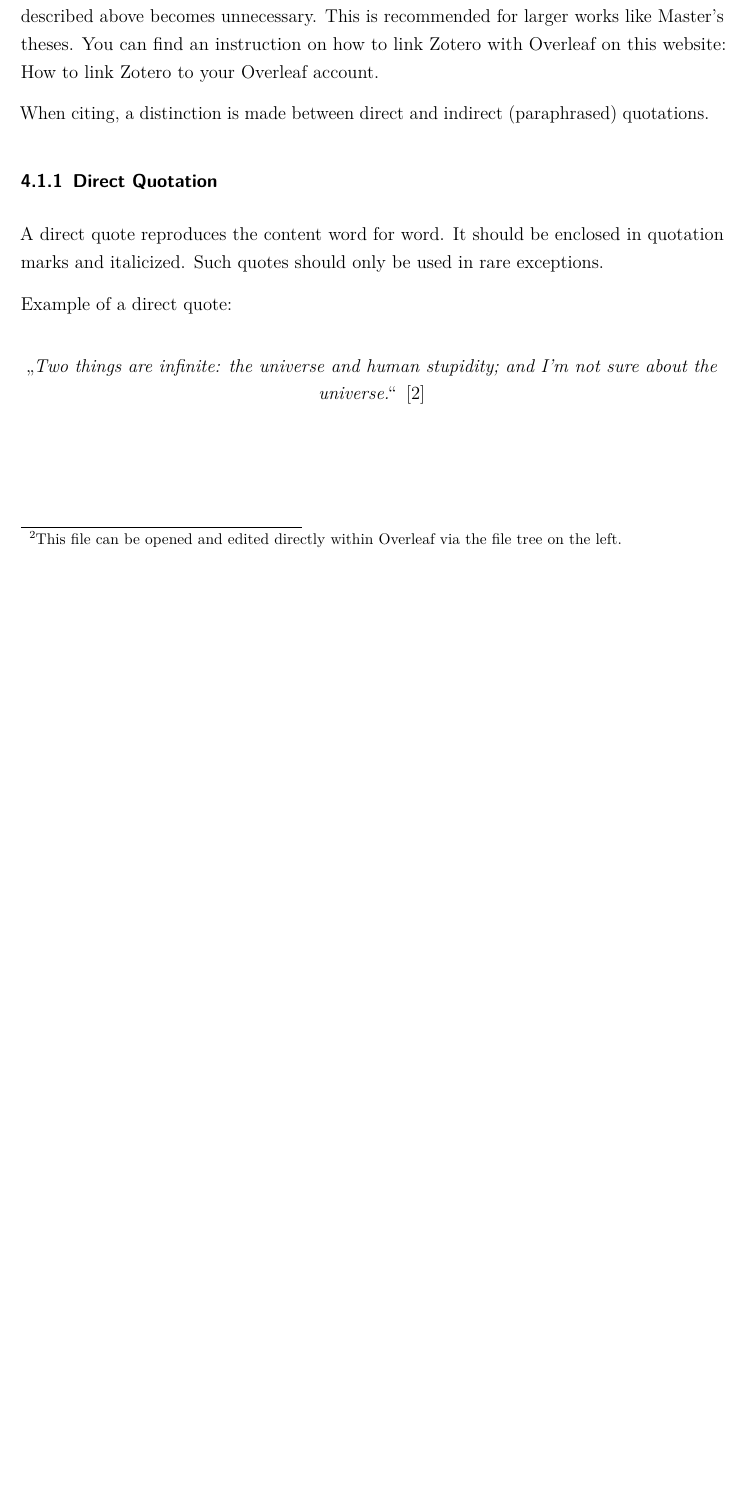
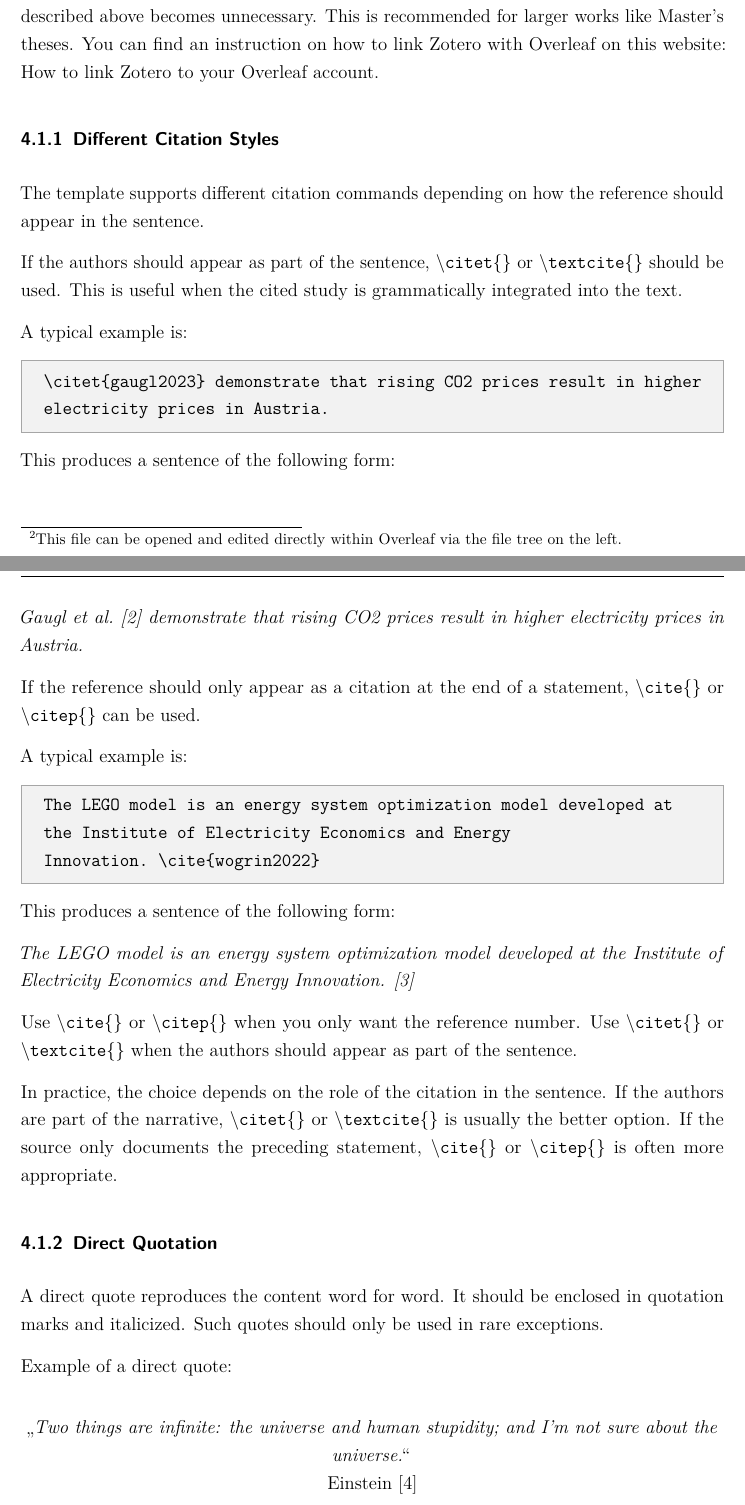
Before and after one commit to RobertGaugl/Template_IEE_Theses, a LaTeX document (main.tex, which reads preamble.tex): part of page 24 of 33 before the commit and two parts of pages 24 and 25 of 34 after it, the two joined at a grey line, cut so that both start at the same text, the shorter picture padded with empty space. Compiled offline with pdfLaTeX.

Commit message:
Add chapter Different Citation Styles

```diff
--- a/main.tex
+++ b/main.tex
@@ -671,7 +671,45 @@ This is an example of a citation~\cite{Hunt2019}.
 
 If you're using a reference management tool like \href{https://www.zotero.org}{Zotero} (recommended) or Mendeley, you can link those reference management tools with Overleaf. In that case, the manual entry described above becomes unnecessary. This is recommended for larger works like Master's theses. You can find an instruction on how to link Zotero with Overleaf on this website: \href{https://www.overleaf.com/learn/how-to/How_to_link_Zotero_to_your_Overleaf_account}{How to link Zotero to your Overleaf account}.
 
-When citing, a distinction is made between direct and indirect (paraphrased) quotations.
+%===============================================================================
+\subsubsection{Different Citation Styles}
+\label{sec:citationStyles}
+
+The template supports different citation commands depending on how the reference should appear in the sentence.
+
+If the authors should appear as part of the sentence, \texttt{\textbackslash citet\{\}} or \texttt{\textbackslash textcite\{\}} should be used. This is useful when the cited study is grammatically integrated into the text.
+
+A typical example is:
+\begin{tcolorbox}[colback=black!5, colframe=black!35, boxrule=0.5pt, sharp corners]
+\begin{verbatim}
+\citet{gaugl2023} demonstrate that rising CO2 prices result in higher
+electricity prices in Austria.
+\end{verbatim}
+\end{tcolorbox}
+
+This produces a sentence of the following form:
+
+\textit{\citet{gaugl2023} demonstrate that rising CO2 prices result in higher electricity prices in Austria.}
+
+If the reference should only appear as a citation at the end of a statement, \texttt{\textbackslash cite\{\}} or \texttt{\textbackslash citep\{\}} can be used.
+
+
+A typical example is:
+\begin{tcolorbox}[colback=black!5, colframe=black!35, boxrule=0.5pt, sharp corners]
+\begin{verbatim}
+The LEGO model is an energy system optimization model developed at
+the Institute of Electricity Economics and Energy
+Innovation. \cite{wogrin2022}
+\end{verbatim}
+\end{tcolorbox}
+
+This produces a sentence of the following form:
+
+\textit{The LEGO model is an energy system optimization model developed at the Institute of Electricity Economics and Energy Innovation. \cite{wogrin2022}}
+
+Use \texttt{\textbackslash cite\{\}} or \texttt{\textbackslash citep\{\}} when you only want the reference number. Use \texttt{\textbackslash citet\{\}} or \texttt{\textbackslash textcite\{\}} when the authors should appear as part of the sentence.
+
+In practice, the choice depends on the role of the citation in the sentence. If the authors are part of the narrative, \texttt{\textbackslash citet\{\}} or \texttt{\textbackslash textcite\{\}} is usually the better option. If the source only documents the preceding statement, \texttt{\textbackslash cite\{\}} or \texttt{\textbackslash citep\{\}} is often more appropriate.
 
 
 %===============================================================================
@@ -683,7 +721,8 @@ A direct quote reproduces the content word for word. It should be enclosed in qu
 Example of a direct quote:
 
 \begin{center}
-		{\glqq}\textit{Two things are infinite: the universe and human stupidity; and I'm not sure about the universe.}{\grqq} \cite{Einstein1941}
+		{\glqq}\textit{Two things are infinite: the universe and human stupidity; and I'm not sure about the universe.}{\grqq} \\
+        \citet{Einstein1941}
 \end{center}
 
 
--- a/preamble.tex
+++ b/preamble.tex
@@ -75,6 +75,7 @@
 %===============================================================================
 % Colors and custom commands
 %===============================================================================
+\usepackage{tcolorbox}                % Coloreed boxes
 \usepackage{xcolor}                   % Text colors
 \definecolor{blue}{rgb}{0,0,1}        % Revision color
 \newcommand{\rev}[1]{\textcolor{blue}{#1}}
```
Also changed, not shown: Literature.bib (+24 -0 lines), README.md, main.tex (2 more changed lines).
